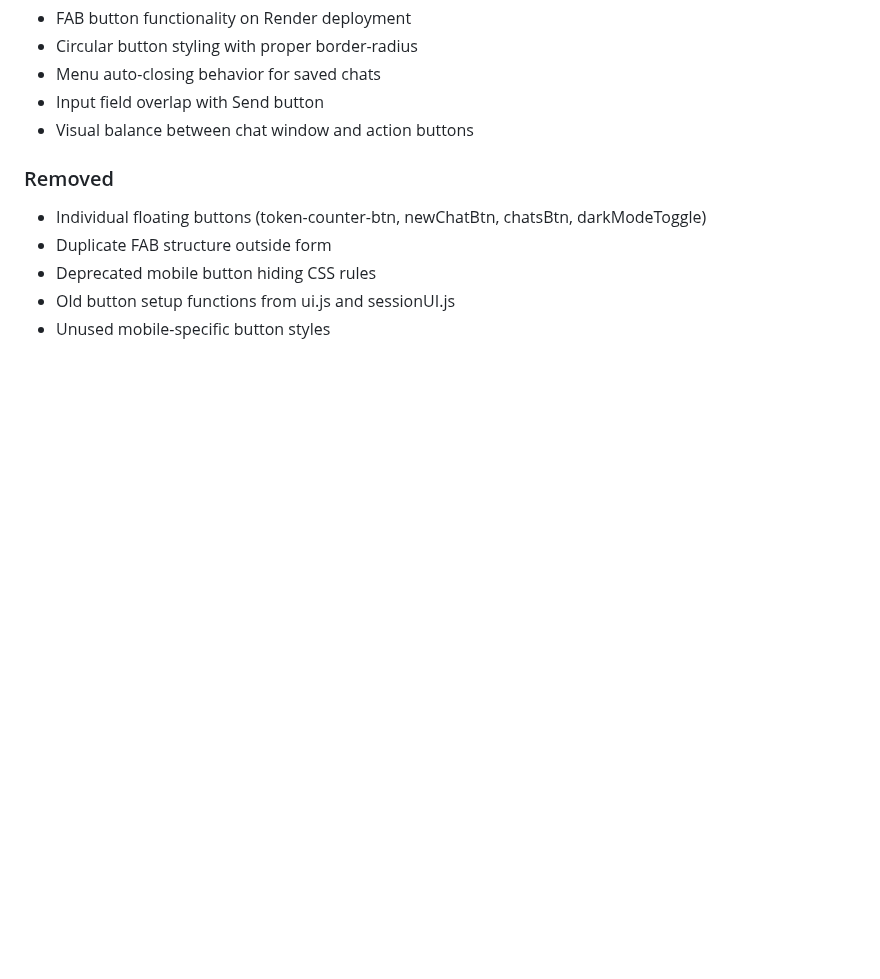
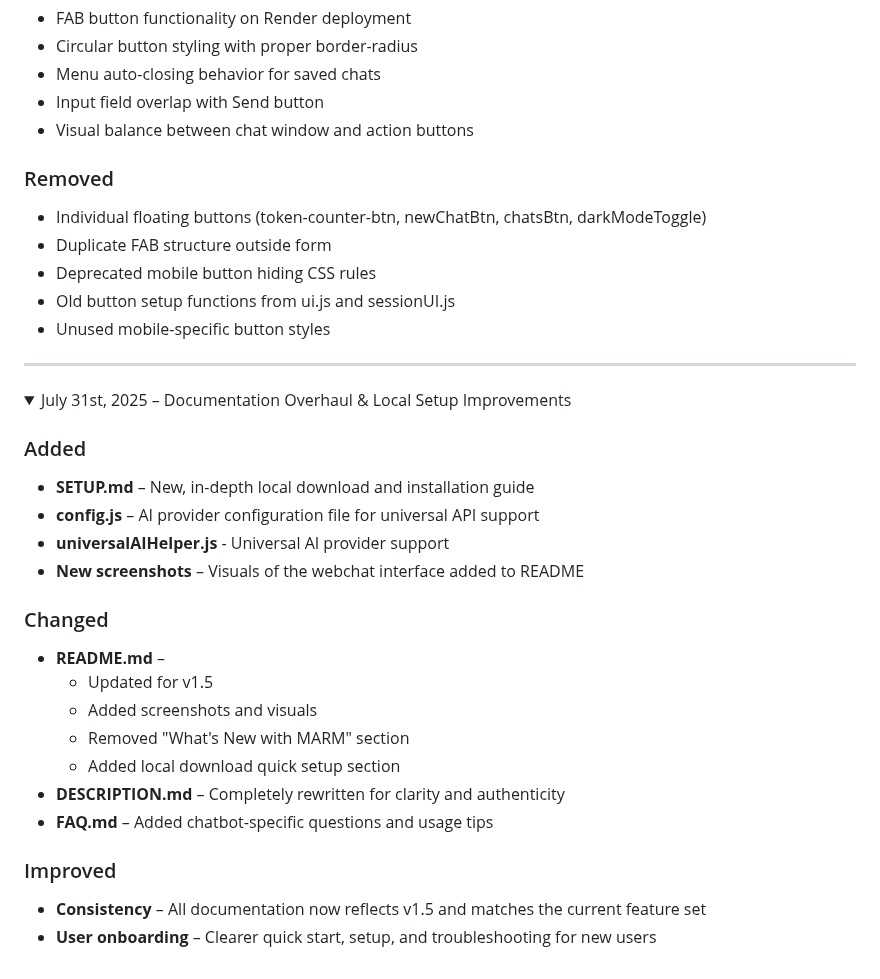
Before and after one commit to Lyellr88/MARM-Protocol, a Markdown page: CHANGELOG.md, the part around the change. Rendered like a GitHub page; folded sections open; blank space fills up the shorter version.

```diff
--- a/CHANGELOG.md
+++ b/CHANGELOG.md
@@ -404,3 +404,29 @@ This release introduces a complete UI/UX transformation with the implementation
 - Old button setup functions from ui.js and sessionUI.js
 - Unused mobile-specific button styles
 </details>
+
+---
+
+<details>
+<summary>July 31st, 2025 – Documentation Overhaul & Local Setup Improvements</summary>
+
+### Added
+- **SETUP.md** – New, in-depth local download and installation guide
+- **config.js** – AI provider configuration file for universal API support
+- **universalAIHelper.js** - Universal AI provider support
+- **New screenshots** – Visuals of the webchat interface added to README
+
+### Changed
+- **README.md** –
+  - Updated for v1.5
+  - Added screenshots and visuals
+  - Removed "What's New with MARM" section
+  - Added local download quick setup section
+- **DESCRIPTION.md** – Completely rewritten for clarity and authenticity
+- **FAQ.md** – Added chatbot-specific questions and usage tips
+
+### Improved
+- **Consistency** – All documentation now reflects v1.5 and matches the current feature set
+- **User onboarding** – Clearer quick start, setup, and troubleshooting for new users
+
+</details>
```
